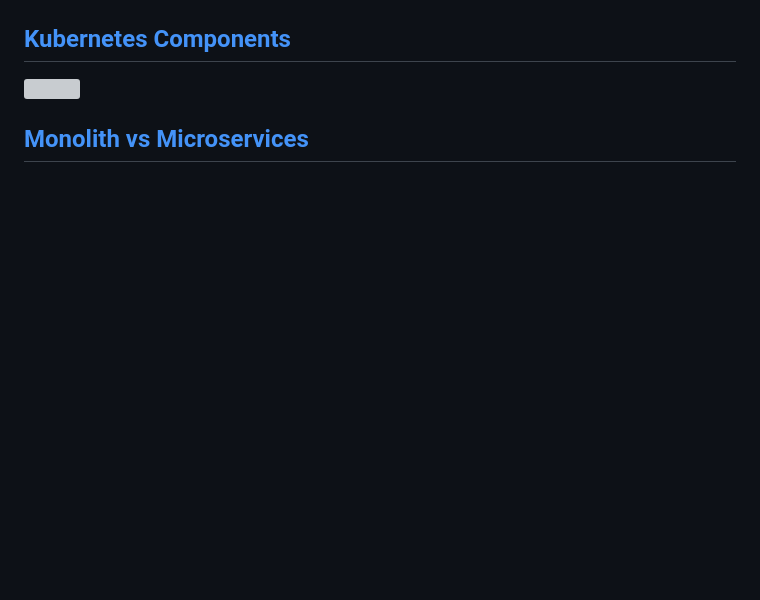
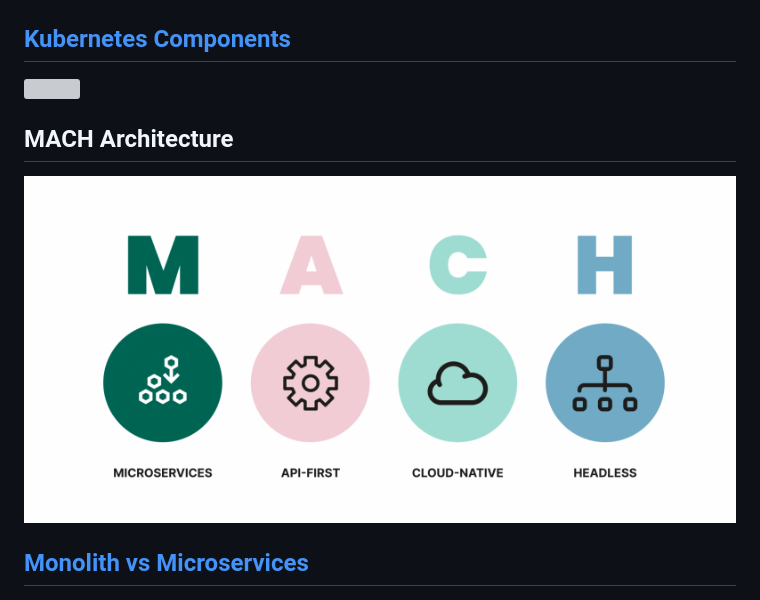
Before and after one commit to StephenLingham/notes, a Markdown page: concepts.md, the part around the change. GitHub-like rendering; pictures changed too: images/mach-architecture.png (added); blank space fills up the shorter version; grey boxes are pictures that could not be loaded.

Commit message:
Updated concepts

```diff
--- a/concepts.md
+++ b/concepts.md
@@ -54,6 +54,9 @@
 ## [Kubernetes Components](https://kubernetes.io/docs/concepts/overview/components/)
 ![](/images/kubernetes-components.svg)
 
+## MACH Architecture
+![](/images/mach-architecture.png)
+
 ## [Monolith vs Microservices](https://www.flagship.io/migrating-from-monolith-to-microservices/)
 ![](/images/monolith-vs-microservices.png)
 
```
